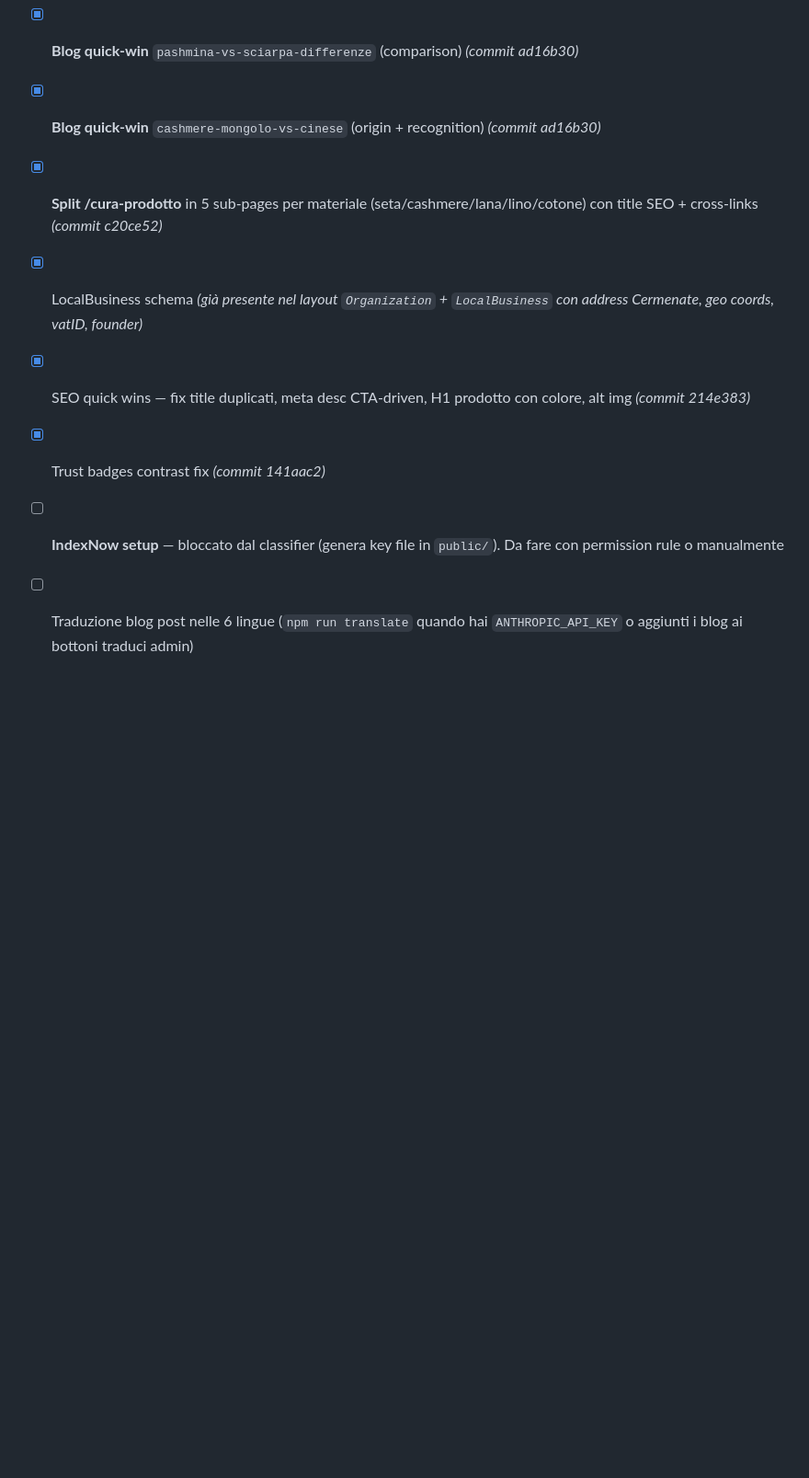
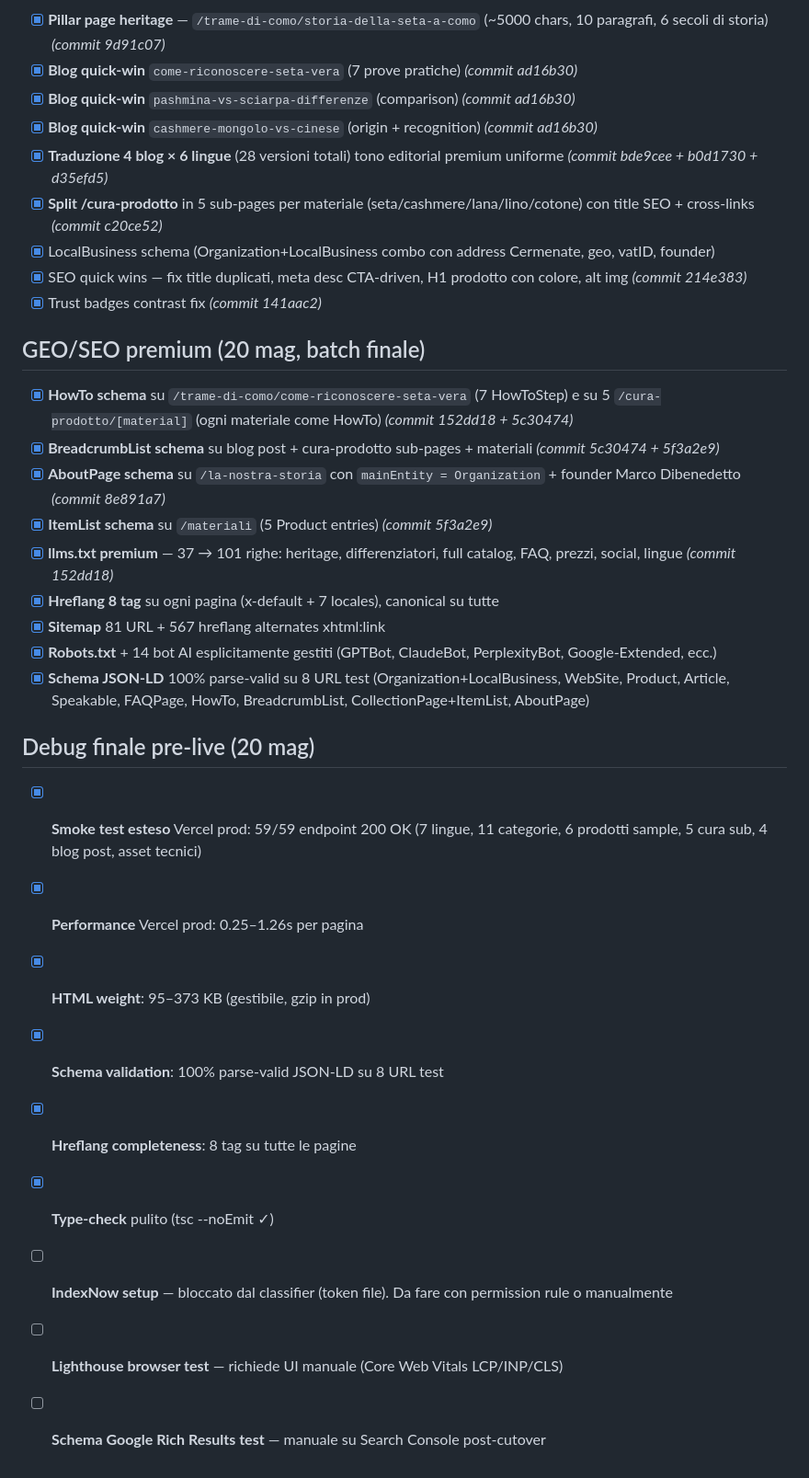
Before and after one commit to Marco26-hub/silkincom, a Markdown page: LAUNCH-CHECKLIST.md, the part around the change. Shown at 92% size. Rendered like a GitHub page; blank space fills up the shorter version.

Commit message:
checklist: SEO/GEO premium + debug finale verde (59/59 endpoint)

```diff
--- a/LAUNCH-CHECKLIST.md
+++ b/LAUNCH-CHECKLIST.md
@@ -232,9 +232,32 @@ Cronoprogramma: **mer–gio test**, **ven cut-over dominio**.
 - [x] **Blog quick-win** `come-riconoscere-seta-vera` (7 prove pratiche) *(commit ad16b30)*
 - [x] **Blog quick-win** `pashmina-vs-sciarpa-differenze` (comparison) *(commit ad16b30)*
 - [x] **Blog quick-win** `cashmere-mongolo-vs-cinese` (origin + recognition) *(commit ad16b30)*
+- [x] **Traduzione 4 blog × 6 lingue** (28 versioni totali) tono editorial premium uniforme *(commit bde9cee + b0d1730 + d35efd5)*
 - [x] **Split /cura-prodotto** in 5 sub-pages per materiale (seta/cashmere/lana/lino/cotone) con title SEO + cross-links *(commit c20ce52)*
-- [x] LocalBusiness schema *(già presente nel layout `Organization` + `LocalBusiness` con address Cermenate, geo coords, vatID, founder)*
+- [x] LocalBusiness schema (Organization+LocalBusiness combo con address Cermenate, geo, vatID, founder)
 - [x] SEO quick wins — fix title duplicati, meta desc CTA-driven, H1 prodotto con colore, alt img *(commit 214e383)*
 - [x] Trust badges contrast fix *(commit 141aac2)*
-- [ ] **IndexNow setup** — bloccato dal classifier (genera key file in `public/`). Da fare con permission rule o manualmente
-- [ ] Traduzione blog post nelle 6 lingue (`npm run translate` quando hai `ANTHROPIC_API_KEY` o aggiunti i blog ai bottoni traduci admin)
+
+## GEO/SEO premium (20 mag, batch finale)
+
+- [x] **HowTo schema** su `/trame-di-como/come-riconoscere-seta-vera` (7 HowToStep) e su 5 `/cura-prodotto/[material]` (ogni materiale come HowTo) *(commit 152dd18 + 5c30474)*
+- [x] **BreadcrumbList schema** su blog post + cura-prodotto sub-pages + materiali *(commit 5c30474 + 5f3a2e9)*
+- [x] **AboutPage schema** su `/la-nostra-storia` con `mainEntity = Organization` + founder Marco Dibenedetto *(commit 8e891a7)*
+- [x] **ItemList schema** su `/materiali` (5 Product entries) *(commit 5f3a2e9)*
+- [x] **llms.txt premium** — 37 → 101 righe: heritage, differenziatori, full catalog, FAQ, prezzi, social, lingue *(commit 152dd18)*
+- [x] **Hreflang 8 tag** su ogni pagina (x-default + 7 locales), canonical su tutte
+- [x] **Sitemap** 81 URL + 567 hreflang alternates xhtml:link
+- [x] **Robots.txt** + 14 bot AI esplicitamente gestiti (GPTBot, ClaudeBot, PerplexityBot, Google-Extended, ecc.)
+- [x] **Schema JSON-LD** 100% parse-valid su 8 URL test (Organization+LocalBusiness, WebSite, Product, Article, Speakable, FAQPage, HowTo, BreadcrumbList, CollectionPage+ItemList, AboutPage)
+
+## Debug finale pre-live (20 mag)
+
+- [x] **Smoke test esteso** Vercel prod: 59/59 endpoint 200 OK (7 lingue, 11 categorie, 6 prodotti sample, 5 cura sub, 4 blog post, asset tecnici)
+- [x] **Performance** Vercel prod: 0.25–1.26s per pagina
+- [x] **HTML weight**: 95–373 KB (gestibile, gzip in prod)
+- [x] **Schema validation**: 100% parse-valid JSON-LD su 8 URL test
+- [x] **Hreflang completeness**: 8 tag su tutte le pagine
+- [x] **Type-check** pulito (tsc --noEmit ✓)
+- [ ] **IndexNow setup** — bloccato dal classifier (token file). Da fare con permission rule o manualmente
+- [ ] **Lighthouse browser test** — richiede UI manuale (Core Web Vitals LCP/INP/CLS)
+- [ ] **Schema Google Rich Results test** — manuale su Search Console post-cutover
```
